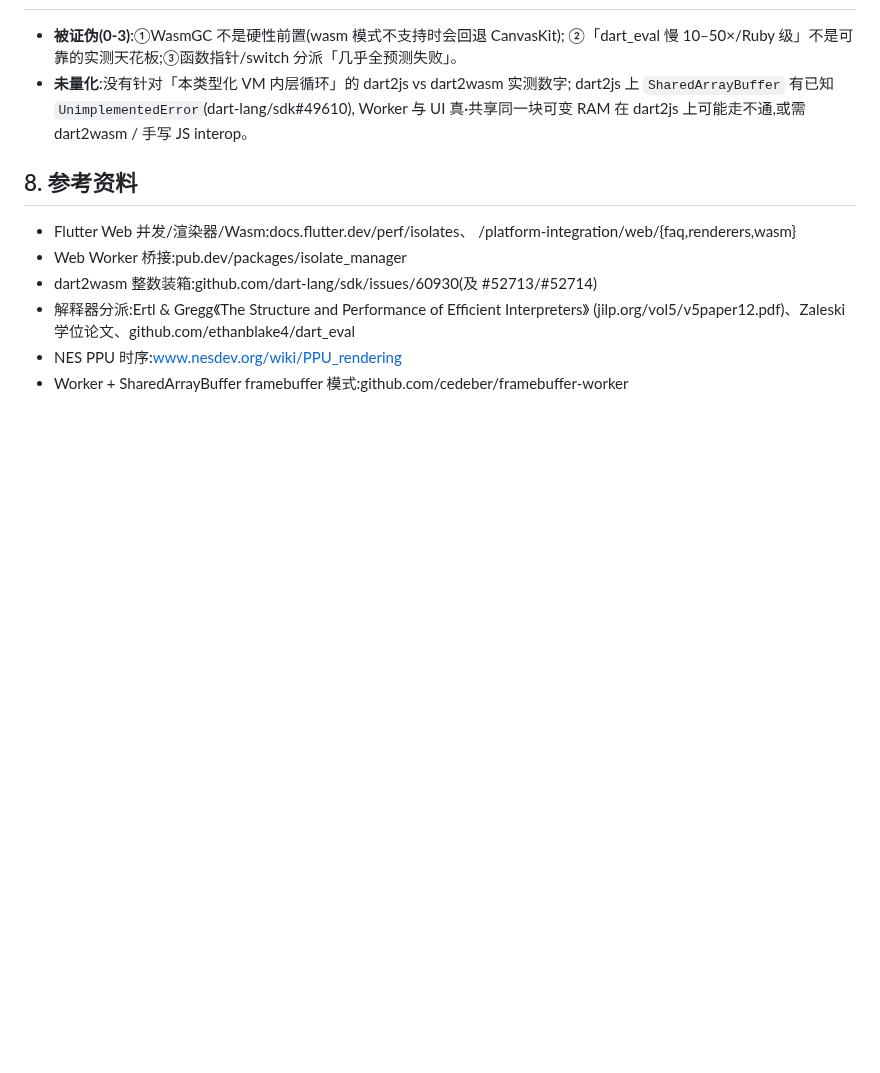
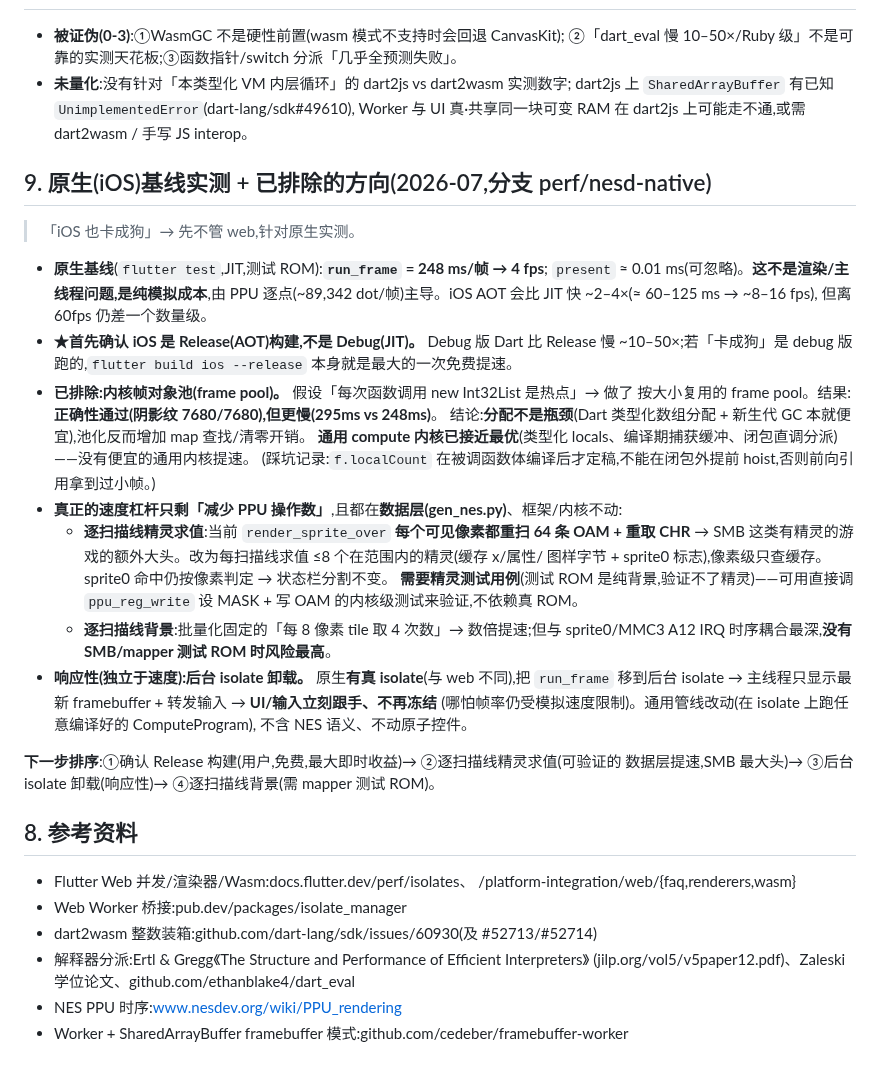
Before and after one commit to dapangyu-fish/ai-app, a Markdown page: docs/nesd-web-performance.md, the part around the change. Rendered like a GitHub page; blank space fills up the shorter version.

Commit message:
docs(nesd): 原生基线实测(248ms/4fps,PPU逐点主导)+ frame-pool 实验证伪(分配非瓶颈,内核已最优)+ 修正下一步为数据层减少PPU操作数/isolate卸载,并提示先确认Release构建

```diff
--- a/docs/nesd-web-performance.md
+++ b/docs/nesd-web-performance.md
@@ -125,6 +125,37 @@
   dart2js 上 `SharedArrayBuffer` 有已知 `UnimplementedError`(dart-lang/sdk#49610),
   Worker 与 UI 真·共享同一块可变 RAM 在 dart2js 上可能走不通,或需 dart2wasm / 手写 JS interop。
 
+## 9. 原生(iOS)基线实测 + 已排除的方向(2026-07,分支 perf/nesd-native)
+
+> 「iOS 也卡成狗」→ 先不管 web,针对原生实测。
+
+- **原生基线**(`flutter test`,JIT,测试 ROM):**`run_frame` = 248 ms/帧 → 4 fps**;
+  `present` ≈ 0.01 ms(可忽略)。**这不是渲染/主线程问题,是纯模拟成本**,由 PPU
+  逐点(~89,342 dot/帧)主导。iOS AOT 会比 JIT 快 ~2–4×(≈ 60–125 ms → ~8–16 fps),
+  但离 60fps 仍差一个数量级。
+- **★首先确认 iOS 是 Release(AOT)构建,不是 Debug(JIT)。** Debug 版 Dart 比 Release
+  慢 ~10–50×;若「卡成狗」是 debug 版跑的,`flutter build ios --release` 本身就是最大的一次免费提速。
+- **已排除:内核帧对象池(frame pool)。** 假设「每次函数调用 new Int32List 是热点」→ 做了
+  按大小复用的 frame pool。结果:**正确性通过(阴影纹 7680/7680),但更慢(295ms vs 248ms)**。
+  结论:**分配不是瓶颈**(Dart 类型化数组分配 + 新生代 GC 本就便宜),池化反而增加 map 查找/清零开销。
+  **通用 compute 内核已接近最优**(类型化 locals、编译期捕获缓冲、闭包直调分派)——没有便宜的通用内核提速。
+  (踩坑记录:`f.localCount` 在被调函数体编译后才定稿,不能在闭包外提前 hoist,否则前向引用拿到过小帧。)
+- **真正的速度杠杆只剩「减少 PPU 操作数」**,且都在**数据层(gen_nes.py)**、框架/内核不动:
+  - **逐扫描线精灵求值**:当前 `render_sprite_over` **每个可见像素都重扫 64 条 OAM + 重取 CHR**
+    → SMB 这类有精灵的游戏的额外大头。改为每扫描线求值 ≤8 个在范围内的精灵(缓存 x/属性/
+    图样字节 + sprite0 标志),像素级只查缓存。sprite0 命中仍按像素判定 → 状态栏分割不变。
+    **需要精灵测试用例**(测试 ROM 是纯背景,验证不了精灵)——可用直接调 `ppu_reg_write` 设 MASK +
+    写 OAM 的内核级测试来验证,不依赖真 ROM。
+  - **逐扫描线背景**:批量化固定的「每 8 像素 tile 取 4 次数」→ 数倍提速;但与 sprite0/MMC3 A12 IRQ
+    时序耦合最深,**没有 SMB/mapper 测试 ROM 时风险最高**。
+- **响应性(独立于速度):后台 isolate 卸载。** 原生**有真 isolate**(与 web 不同),把 `run_frame`
+  移到后台 isolate → 主线程只显示最新 framebuffer + 转发输入 → **UI/输入立刻跟手、不再冻结**
+  (哪怕帧率仍受模拟速度限制)。通用管线改动(在 isolate 上跑任意编译好的 ComputeProgram),
+  不含 NES 语义、不动原子控件。
+
+**下一步排序**:①确认 Release 构建(用户,免费,最大即时收益)→ ②逐扫描线精灵求值(可验证的
+数据层提速,SMB 最大头)→ ③后台 isolate 卸载(响应性)→ ④逐扫描线背景(需 mapper 测试 ROM)。
+
 ## 8. 参考资料
 - Flutter Web 并发/渲染器/Wasm:docs.flutter.dev/perf/isolates、
   /platform-integration/web/{faq,renderers,wasm}
```
